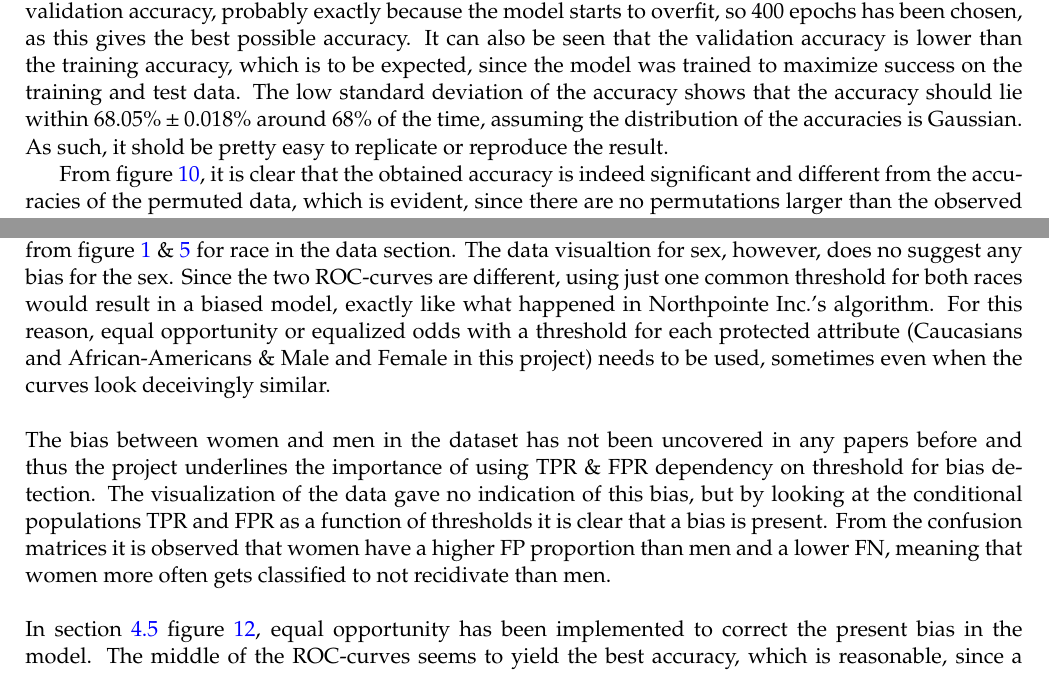
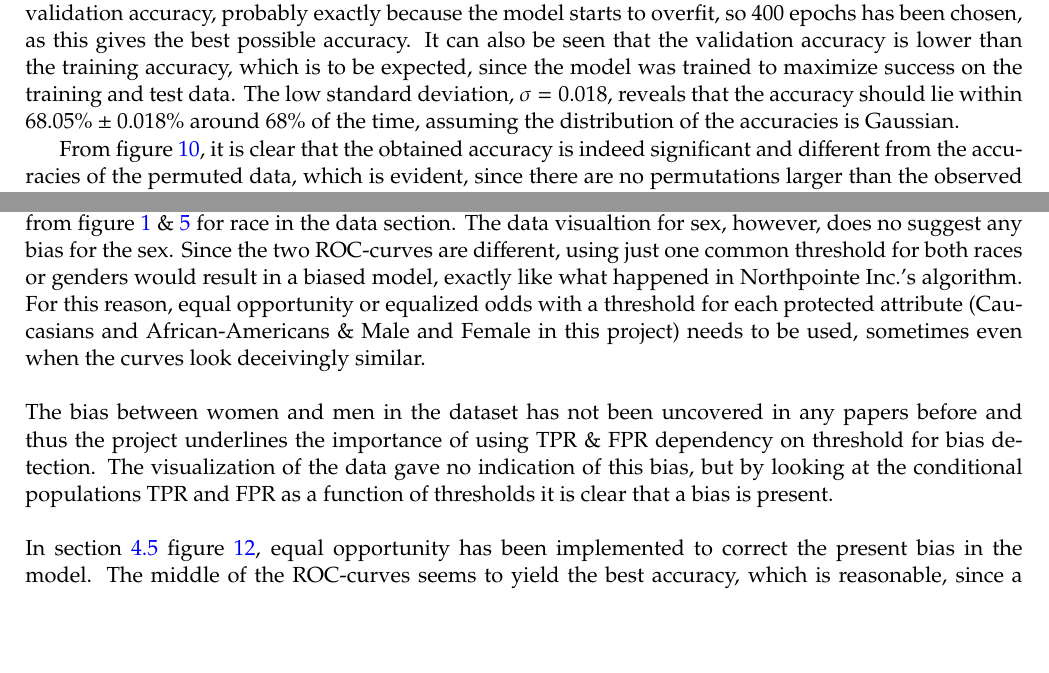
Before and after one commit to oskarwiese/fagprojekt, a LaTeX paper (report/Report.tex): two parts of pages 29 and 30 of 41, joined at a grey line, cut so that both start at the same text, the shorter picture padded with empty space. Compiled offline with pdfLaTeX; a missing bibliography style is replaced by a similar one.

Commit message:
sex disk

```diff
--- a/report/Report.tex
+++ b/report/Report.tex
@@ -635,15 +635,15 @@
 	This section will focus on discussing the results as well as the efficacy of the methods and of bias in general. The first section, section \ref{discussionOfResults}, will make sense of the results seen in section \ref{results} and argue the correctness or possible future work on them. Section \ref{tradeoff} also uses the results but instead sets the focus on uncovering how the accuracy dwindles when using bias correction methods to avoid discrimination of a bias classification model. In section \ref{ethical_dilemma_of_bias}, origins of bias and different cognitive biases will be discussed and the victims of bias will be uncovered. The definitions of fairness for machine learning will be looked into further in section \ref{examination_of_fairness_definitions}. Section \ref{why_do_we_care} discusses why bias is even an important topic to discuss to begin with. Lastly, section \ref{safeai} will discuss the principles of safe AI.
 
 	\subsection{Discussion of results}\label{discussionOfResults}
-	The efficacy and reliability of the results of the project, given in section \ref{results}, will be looked further into in this section. From figure \ref{fig:losscurve}, it becomes apparent that 400 epochs seems to let the binary classifier train to near completion, since the value of the binary cross-entroy training loss could still get slightly lower. Meanwhile, it is also important to be aware of overfitting, so it is important to not just focus on getting a loss that is as low as possible. Reducing overfitting means that the validation accuracy will be higher after training than if the model had overfit the training data. Training for more than 400 epochs reduces validation accuracy, probably exactly because the model starts to overfit, so 400 epochs has been chosen, as this gives the best possible accuracy. It can also be seen that the validation accuracy is lower than the training accuracy, which is to be expected, since the model was trained to maximize success on the training and test data. The low standard deviation of the accuracy shows that the accuracy should lie within $68.05\% \pm 0.018\%$ around $68\%$ of the time, assuming the distribution of the accuracies is Gaussian. As such, it shold be pretty easy to replicate or reproduce the result.
+	The efficacy and reliability of the results of the project, given in section \ref{results}, will be looked further into in this section. From figure \ref{fig:losscurve}, it becomes apparent that 400 epochs seems to let the binary classifier train to near completion, since the value of the binary cross-entroy training loss could still get slightly lower. Meanwhile, it is also important to be aware of overfitting, so it is important to not just focus on getting a loss that is as low as possible. Reducing overfitting means that the validation accuracy will be higher after training than if the model had overfit the training data. Training for more than 400 epochs reduces validation accuracy, probably exactly because the model starts to overfit, so 400 epochs has been chosen, as this gives the best possible accuracy. It can also be seen that the validation accuracy is lower than the training accuracy, which is to be expected, since the model was trained to maximize success on the training and test data. The low standard deviation, $ \sigma=0.018 $, reveals that the accuracy should lie within $68.05\% \pm 0.018\%$ around $68\%$ of the time, assuming the distribution of the accuracies is Gaussian.
 
 	From figure \ref{fig:permtest}, it is clear that the obtained accuracy is indeed significant and different from the accuracies of the permuted data, which is evident, since there are no permutations larger than the observed value or even the lower bound of the accuracy minus one standard deviation. From the estimation of the \textit{p}-value in \ref{modelAccuracy}, it is obvious that the \textit{p}-value is far under the desired level of significance. Hence, the null hypothesis is rejected and the permutation test thus shows that the accuracy from the neural network on the non-permuted data is better than random and has found a meaningful interpretation of the data. This also means that the model is better than a random model (that e.g. only guesses on the largest class), so the classifier could have practical use. The accuracy of $68.05\% \pm 0.018\%$ on the validation set also lines up quite well with the accuracies fround in ProPublica's analysis of the COMPAS recidivism algorithm. They found that their predictive accuracy for Caucasian and African-American defendants were 62.5\% and 62.3\% respectively, while Northpointe found accuracies of 69\% and 67\% for Caucasian and African-American defendants respectively. \cite{propublicaAnalysis} \\\\
 	\noindent
 	It is obvious from the two normalized confusion matrices for Caucasian and African-American defendants that Caucasian defendants have almost a twice as large false positive value, while the same is true for the false negative values for African-American defendants. This signifies that the binary classifier more often labels Caucasians as not being at risk of recidivism even though they were at risk, while African-Americans are more often labeled as being at risk of recidivism when they were not truly at risk. This distinctly shows that the model is very subjective and that the original bias that seemed to be present in the data when plotting the recidivism scores for Caucasian and African-Americans, shown in section \ref{dataVisuals} and figure \ref{fig:predictedrecidrace}, has been learned by the model as well. This finding confirms the study done by ProPublica. However, another bias in the dataset is uncovered. From the confusion matrices seen in results for sex, it is obvious that women have a higher false postive value thus showing a bias towards not classifying women at risk to recidivate. From the plots seen in section \ref{dataVisuals} no indication of any bias in relation to sex can be seen, as was seen with race. This shows that care needs to be taken to avoid biased datasets. Biases are not always easy to detect nor to calibrate for either before, during or after training of the model. Meanwhile though, care needs to be taken when dealing with bias removal, as it is necessary to prove that the bias is unjustified in the data. This can be proven by looking at conditional populations and their FPR \& TPR as a function of thresholds. This can reveal if there is an underlying bias which shows discrimination in a classifier.
 
-	The conditional ROC-curves from section \ref{ROC} figure \ref{fig:roc-curve} may at first glance seem very similar for both sex and race, but when the dependency of the specific threshold is taken into consideration, it becomes apparent that there are major differences. The difference in thresholds causes the true and false positive rates between the two conditional ROC-curves, in both cases, to be different, showing an inherent bias and of course a difference between the conditional ROC-curves. This confirms the suspected bias seen from figure \ref{fig:predictedrecidrace} \& \ref{fig:proirs} for race in the data section. The data visualtion for sex, however, does no suggest any bias for the sex. Since the two ROC-curves are different, using just one common threshold for both races would result in a biased model, exactly like what happened in Northpointe Inc.'s algorithm. For this reason, equal opportunity or equalized odds with a threshold for each protected attribute (Caucasians and African-Americans \& Male and Female in this project) needs to be used, sometimes even when the curves look deceivingly similar. \\\\
+	The conditional ROC-curves from section \ref{ROC} figure \ref{fig:roc-curve} may at first glance seem very similar for both sex and race, but when the dependency of the specific threshold is taken into consideration, it becomes apparent that there are major differences. The difference in thresholds causes the true and false positive rates between the two conditional ROC-curves, in both cases, to be different, showing an inherent bias and of course a difference between the conditional ROC-curves. This confirms the suspected bias seen from figure \ref{fig:predictedrecidrace} \& \ref{fig:proirs} for race in the data section. The data visualtion for sex, however, does no suggest any bias for the sex. Since the two ROC-curves are different, using just one common threshold for both races or genders would result in a biased model, exactly like what happened in Northpointe Inc.'s algorithm. For this reason, equal opportunity or equalized odds with a threshold for each protected attribute (Caucasians and African-Americans \& Male and Female in this project) needs to be used, sometimes even when the curves look deceivingly similar. \\\\
 	\noindent
-	The bias between women and men in the dataset has not been uncovered in any papers before and thus the project underlines the importance of using TPR \& FPR dependency on threshold for bias detection. The visualization of the data gave no indication of this bias, but by looking at the conditional populations TPR and FPR as a function of thresholds it is clear that a bias is present. From the confusion matrices it is observed that women have a higher FP proportion than men and a lower FN, meaning that women more often gets classified to not recidivate than men.  \\\\
+	The bias between women and men in the dataset has not been uncovered in any papers before and thus the project underlines the importance of using TPR \& FPR dependency on threshold for bias detection. The visualization of the data gave no indication of this bias, but by looking at the conditional populations TPR and FPR as a function of thresholds it is clear that a bias is present. \\\\
 	In section \ref{equalOpportunity} figure \ref{fig:equal-opportunity-optimal}, equal opportunity has been implemented to correct the present bias in the model. The middle of the ROC-curves seems to yield the best accuracy, which is reasonable, since a classifier with higher true positive rate and lower false positive rate will have a higher accuracy. This also implies that the trivial endpoints, at which the false and true positive rates are already equal, will not bring much value when optimizing for an unbiased model with high accuracy, as the accuracy in these points will be very close to random. As for the implementation of equalized odds in figure \ref{fig:equalizedOdds} from section \ref{equalizedOdds}, it makes sense that the same is true, since almost the same points and thresholds have been chosen to maximize accuracy while keeping the condition of equalized odds. In the case of accuracy reduction, it seems that both methods only carry with them a small decrease in accuracy. The accuracy of the original biased binary classifier is 68.3\%. This accuracy is reduced to 67.8\% using equal opportunity and to 66.9\% using equalized odds. From this, it is obvious that equalized odds takes a bigger hit on accuracy, though the differences in accuracy is still 0.5\% for equal opportunity and 1.4\% for equalized odds, so the overall loss in accuracy definitely seems to be worth it to get a properly working model that does not discriminate on any of the protected attributes.
 
 	\subsection{Trade-off between accuracy and fairness}\label{tradeoff}
```
